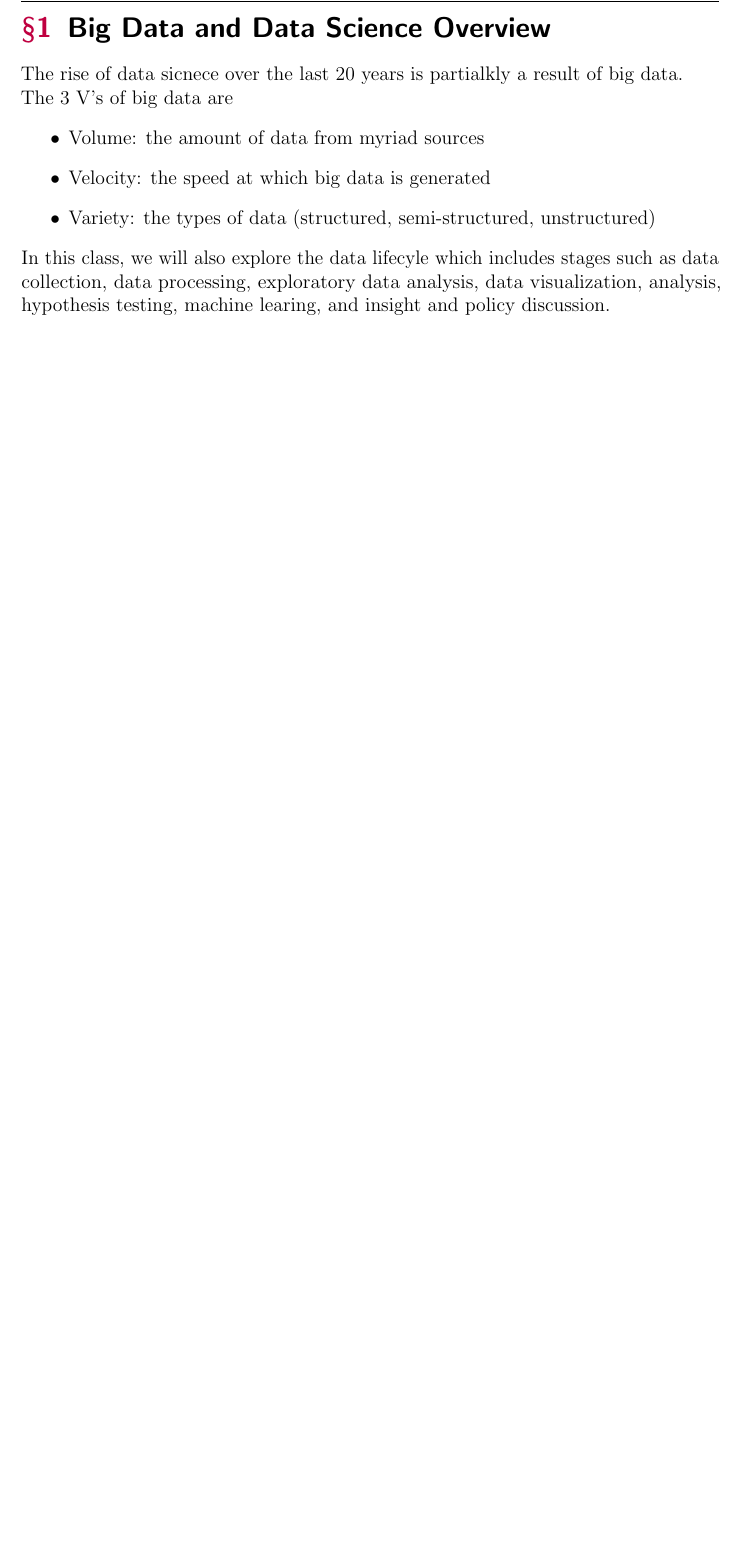
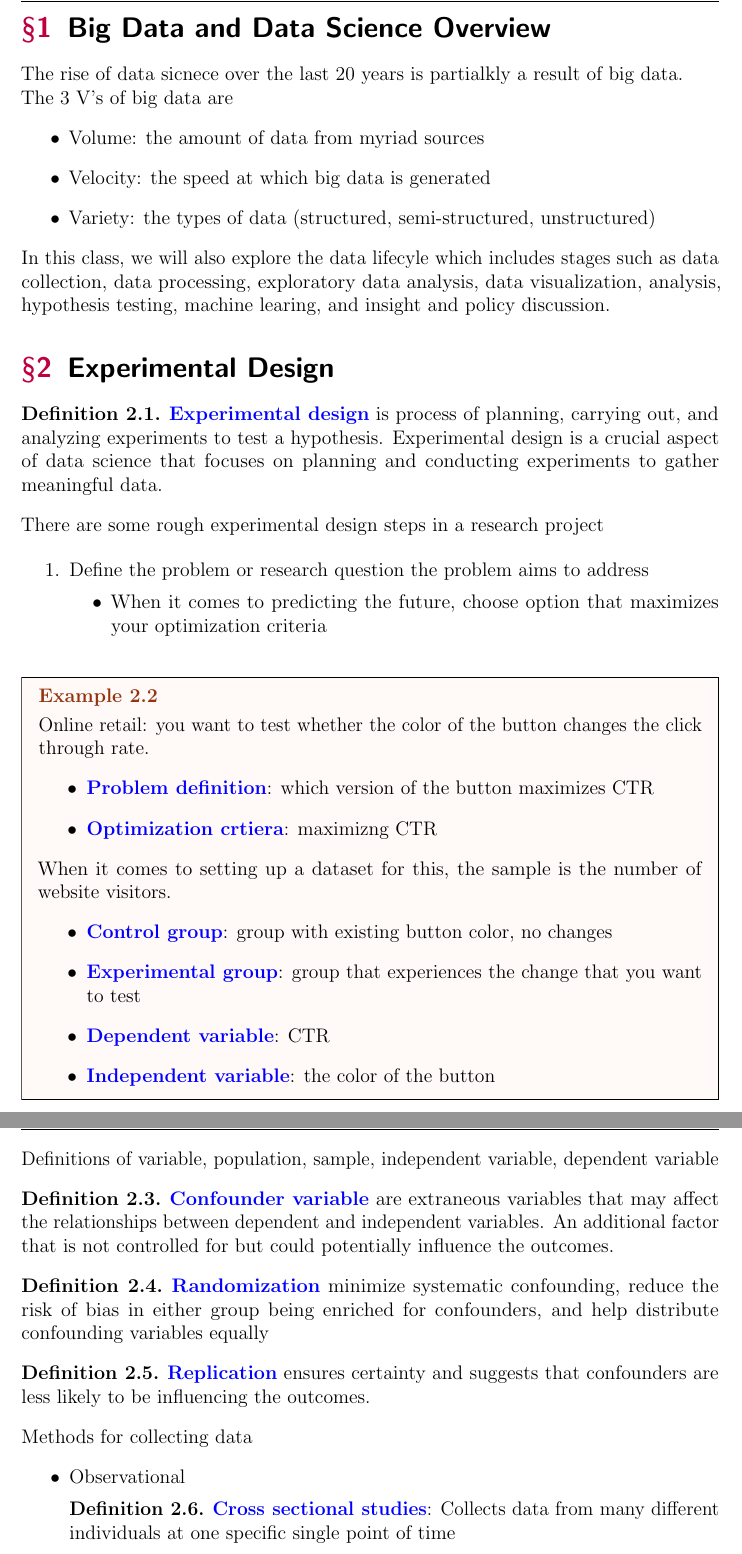
Before and after one commit to thejameszhang/spring2024, a LaTeX document (cmsc320/notes/cmsc320notes.tex): part of page 2 of 2 before the commit and two parts of pages 2 and 3 of 3 after it, the two joined at a grey line, cut so that both start at the same text, the shorter picture padded with empty space. The pictures show the PDF file cmsc320/notes/cmsc320notes.pdf that the author committed with the source.

Commit message:
experimental design

```diff
--- a/cmsc320/notes/cmsc320notes.tex
+++ b/cmsc320/notes/cmsc320notes.tex
@@ -105,3 +105,66 @@ In this class, we will also explore the data lifecyle which includes stages such
 data collection, data processing, exploratory data analysis, data visualization, analysis, hypothesis testing,
 machine learing, and insight and policy discussion.
 
+\section{Experimental Design}
+
+\begin{definition}
+  \vocab{Experimental design} is process of planning, carrying out, and analyzing experiments
+  to test a hypothesis.
+  Experimental design is a crucial aspect of data science that focuses on
+  planning and conducting experiments to gather meaningful data.
+\end{definition}
+
+There are some rough experimental design steps in a research project
+
+\begin{enumerate}
+  \item Define the problem or research question the problem aims to address
+  \begin{itemize}
+    \item When it comes to predicting the future, choose option that maximizes your optimization criteria
+  \end{itemize}
+\end{enumerate}
+
+\begin{example}
+  Online retail: you want to test whether the color of the button changes the click through rate.
+  \begin{itemize}
+    \item \vocab{Problem definition}: which version of the button maximizes CTR
+    \item \vocab{Optimization crtiera}: maximizng CTR
+  \end{itemize}
+
+  When it comes to setting up a dataset for this, the sample is the number of website visitors.
+  \begin{itemize}
+    \item \vocab{Control group}: group with existing button color, no changes
+    \item \vocab{Experimental group}: group that experiences the change that you want to test
+    \item \vocab{Dependent variable}: CTR
+    \item \vocab{Independent variable}: the color of the button
+  \end{itemize}
+\end{example}
+
+Definitions of variable, population, sample, independent variable, dependent variable
+
+\begin{definition}
+  \vocab{Confounder variable} are extraneous variables that may affect the
+  relationships between dependent and independent variables. An additional factor
+  that is not controlled for but could potentially influence the outcomes.
+\end{definition}
+
+\begin{definition}
+  \vocab{Randomization} minimize systematic confounding, reduce the risk of bias
+  in either group being enriched for confounders, and help distribute confounding
+  variables equally
+\end{definition}
+
+\begin{definition}
+  \vocab{Replication} ensures certainty and suggests that confounders are less likely
+  to be influencing the outcomes.
+\end{definition}
+
+Methods for collecting data
+\begin{itemize}
+  \item Observational
+
+  \begin{definition}
+  \vocab{Cross sectional studies}: Collects data from many different individuals
+  at one specific single point of time
+\end{definition}
+
+\begin{definition}
```
Also changed, not shown: cmsc320/notes/cmsc320notes.pdf, cmsc320/notes/cmsc320notes.tex (19 more changed lines).
